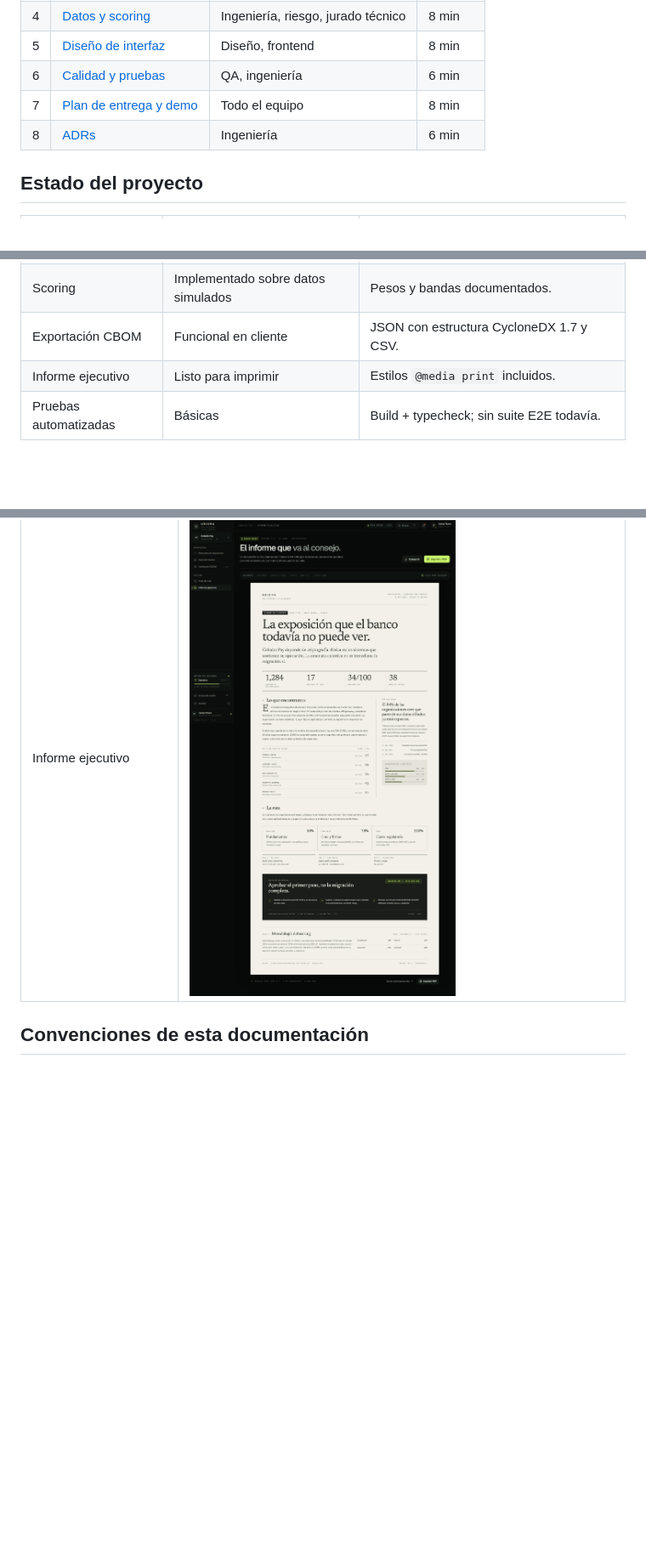
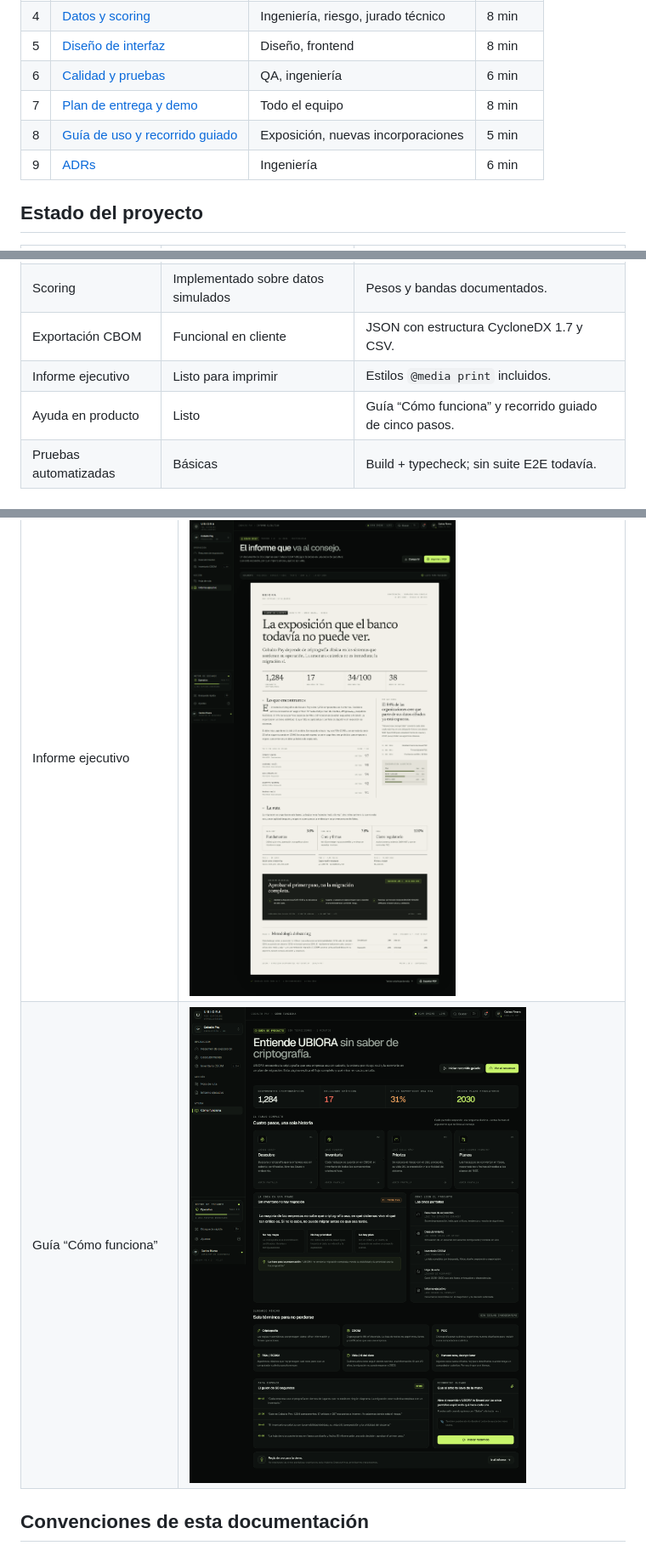
Before and after one commit to Axltz/ubiora, a Markdown page: docs/README.md, 3 parts joined by grey strips. Shown at 85% size. Rendered like a GitHub page; pictures changed too: docs/assets/screenshots/guide.png (added); blank space fills up the shorter version.

```diff
--- a/docs/README.md
+++ b/docs/README.md
@@ -13,7 +13,8 @@ Este directorio reúne la documentación de producto e ingeniería del MVP. Est
 | 5 | [Diseño de interfaz](05-diseno-de-interfaz.md) | Diseño, frontend | 8 min |
 | 6 | [Calidad y pruebas](06-calidad-y-pruebas.md) | QA, ingeniería | 6 min |
 | 7 | [Plan de entrega y demo](07-plan-de-entrega-y-demo.md) | Todo el equipo | 8 min |
-| 8 | [ADRs](adr/) | Ingeniería | 6 min |
+| 8 | [Guía de uso y recorrido guiado](08-guia-de-uso.md) | Exposición, nuevas incorporaciones | 5 min |
+| 9 | [ADRs](adr/) | Ingeniería | 6 min |
 
 ## Estado del proyecto
 
@@ -25,6 +26,7 @@ Este directorio reúne la documentación de producto e ingeniería del MVP. Est
 | Scoring | Implementado sobre datos simulados | Pesos y bandas documentados. |
 | Exportación CBOM | Funcional en cliente | JSON con estructura CycloneDX 1.7 y CSV. |
 | Informe ejecutivo | Listo para imprimir | Estilos `@media print` incluidos. |
+| Ayuda en producto | Listo | Guía “Cómo funciona” y recorrido guiado de cinco pasos. |
 | Pruebas automatizadas | Básicas | Build + typecheck; sin suite E2E todavía. |
 
 ## Capturas
@@ -36,6 +38,7 @@ Este directorio reúne la documentación de producto e ingeniería del MVP. Est
 | Descubrimiento | ![Discovery](assets/screenshots/discovery.png) |
 | Hoja de ruta | ![Roadmap](assets/screenshots/roadmap.png) |
 | Informe ejecutivo | ![Report](assets/screenshots/report.png) |
+| Guía “Cómo funciona” | ![Guía](assets/screenshots/guide.png) |
 
 ## Convenciones de esta documentación
 
```
Also changed, not shown: README.md (+5 -2 lines), docs/08-guia-de-uso.md (added, +86 -0 lines), 7 other files.
